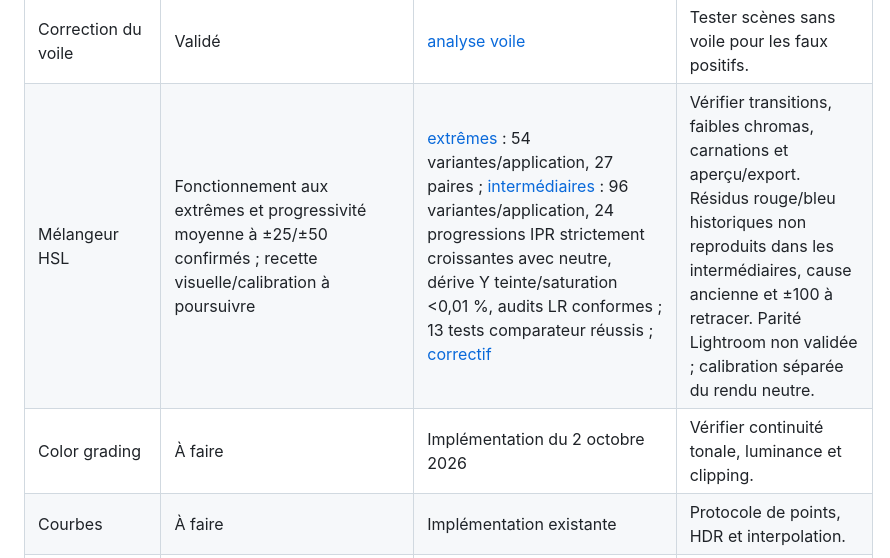
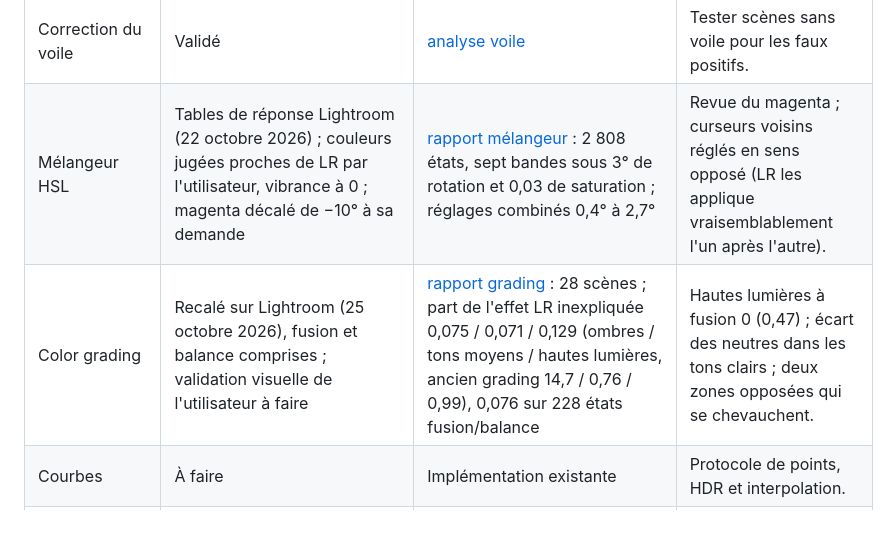
Before and after one commit to KimntexX/IPR, a Markdown page: docs/validation/matrice-validation.md, the part around the change. Drawn GitHub-style; blank space fills up the shorter version.

Commit message:
docs(validation): colour mixer and grading rows of the validation matrix
Co-Authored-By: Claude Opus 5.5 <noreply@anthropic.com>

```diff
--- a/docs/validation/matrice-validation.md
+++ b/docs/validation/matrice-validation.md
@@ -41,8 +41,8 @@ JSON de l'étude décrivent l'état antérieur (master sRGB), pas les nouveaux e
 | Texture | Validé | [analyse texture](analyses/analyse-texture-2026-10-02.md) | Ajouter peau, bruit et feuillage. |
 | Clarté | Validé | [analyse clarté](analyses/analyse-clarte-2026-10-02.md) | Contrôler halos sur contre-jour. |
 | Correction du voile | Validé | [analyse voile](analyses/analyse-correction-voile-2026-10-02.md) | Tester scènes sans voile pour les faux positifs. |
-| Mélangeur HSL | Fonctionnement aux extrêmes et progressivité moyenne à ±25/±50 confirmés ; recette visuelle/calibration à poursuivre | [extrêmes](analyses/analyse-color-mixer-huit-bandes-2026-10-04.md) : 54 variantes/application, 27 paires ; [intermédiaires](analyses/analyse-color-mixer-intermediaires-2026-10-04.md) : 96 variantes/application, 24 progressions IPR strictement croissantes avec neutre, dérive Y teinte/saturation <0,01 %, audits LR conformes ; 13 tests comparateur réussis ; [correctif](../decisions/ADR-0005-melangeur-huit-bandes-luminance-bornee.md) | Vérifier transitions, faibles chromas, carnations et aperçu/export. Résidus rouge/bleu historiques non reproduits dans les intermédiaires, cause ancienne et ±100 à retracer. Parité Lightroom non validée ; calibration séparée du rendu neutre. |
-| Color grading | À faire | Implémentation du 2 octobre 2026 | Vérifier continuité tonale, luminance et clipping. |
+| Mélangeur HSL | Tables de réponse Lightroom (22 octobre 2026) ; couleurs jugées proches de LR par l'utilisateur, vibrance à 0 ; magenta décalé de −10° à sa demande | [rapport mélangeur](analyses/analyse-color-mixer.md) : 2 808 états, sept bandes sous 3° de rotation et 0,03 de saturation ; réglages combinés 0,4° à 2,7° | Revue du magenta ; curseurs voisins réglés en sens opposé (LR les applique vraisemblablement l'un après l'autre). |
+| Color grading | Recalé sur Lightroom (25 octobre 2026), fusion et balance comprises ; validation visuelle de l'utilisateur à faire | [rapport grading](analyses/analyse-grading.md) : 28 scènes ; part de l'effet LR inexpliquée 0,075 / 0,071 / 0,129 (ombres / tons moyens / hautes lumières, ancien grading 14,7 / 0,76 / 0,99), 0,076 sur 228 états fusion/balance | Hautes lumières à fusion 0 (0,47) ; écart des neutres dans les tons clairs ; deux zones opposées qui se chevauchent. |
 | Courbes | À faire | Implémentation existante | Protocole de points, HDR et interpolation. |
 | Grain / flou | À faire | Implémentation existante | Définir une cible esthétique et des critères de non-régression. |
 | Réduction de bruit | Fonctionnement/progressivité v2 confirmés ; qualité et calibration à poursuivre | [campagne v2](analyses/analyse-bruit-v2-2026-10-05.md) : 12 scènes, 24 neutres, 136 variantes standards + 9 activations ; 24 progressions IPR strictement décroissantes ; dérive médiane Y ≤0,289 % ; ISO 3200/8000 ajoutés ; 17 tests analyseur réussis ; [correctif](analyses/correctif-bruit-2026-10-05.md) | Priorité au bruit couleur résiduel à haut ISO ; comparer LR 50/100 sur 1020/9421/9734 si souhaité, puis composantes combinées, halos, saturation, aperçu/export et sidecars. ISO 6400 facultatif, netteté séparée. |
```
